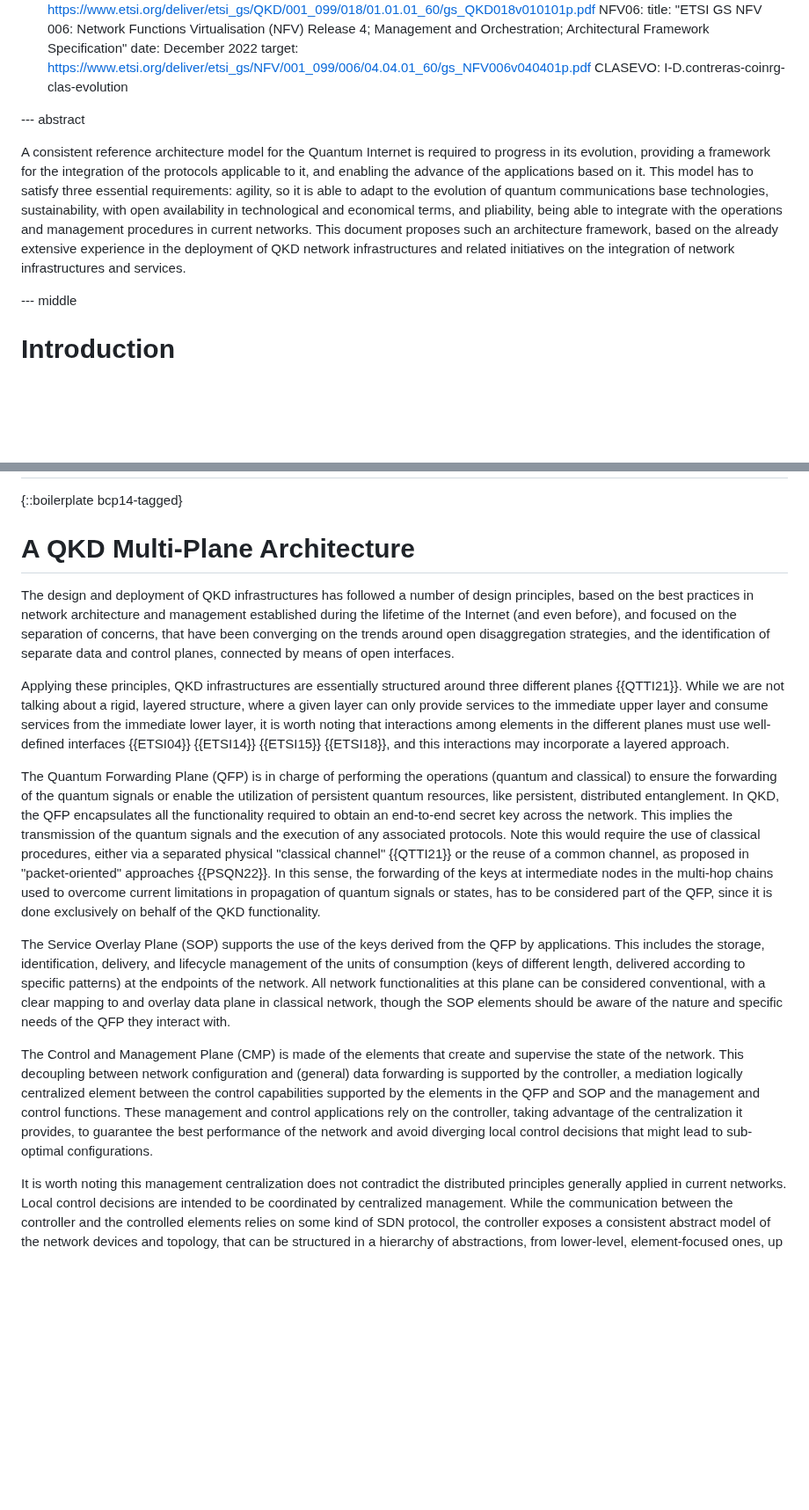
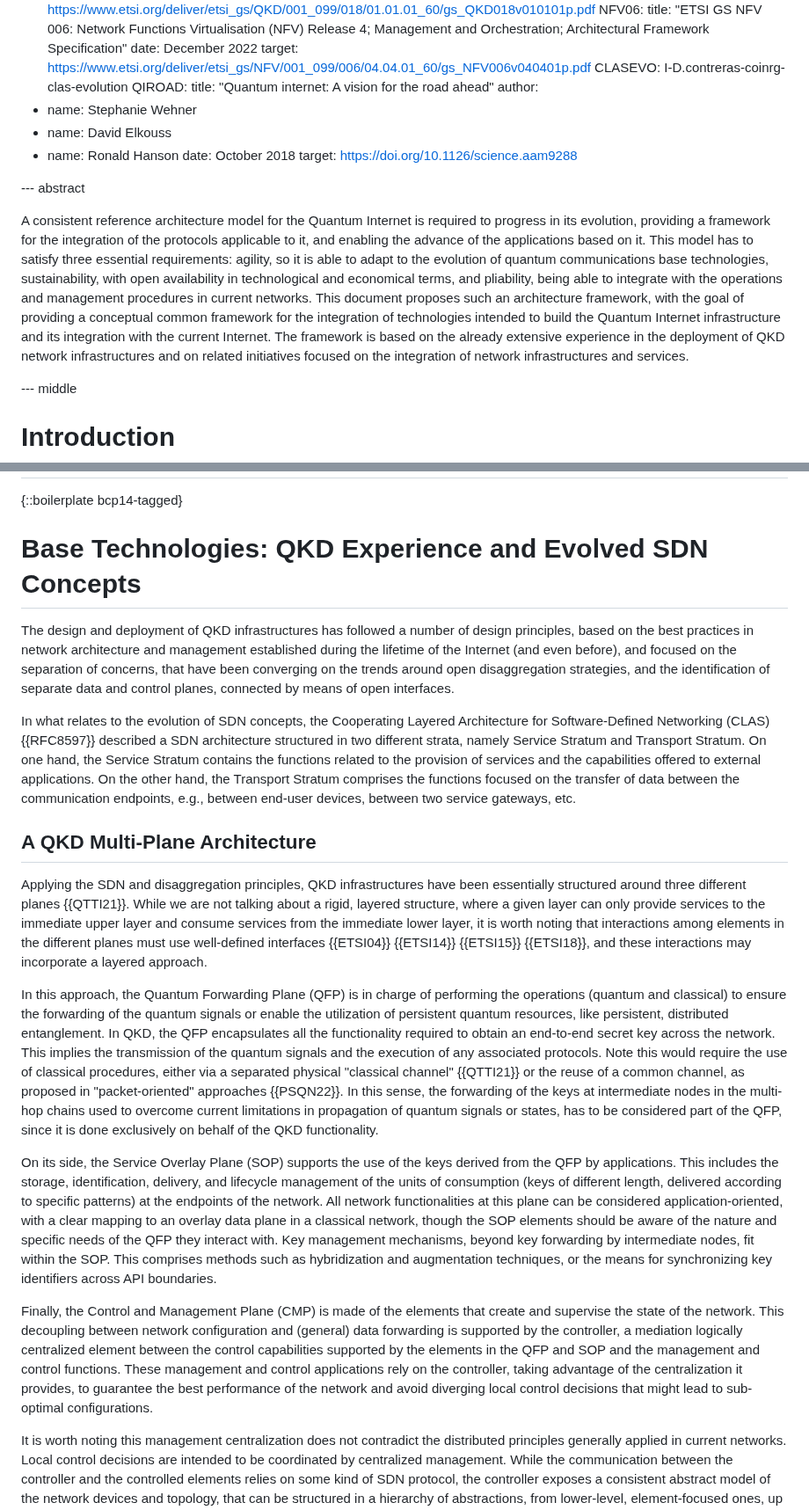
Before and after one commit to dr2lopez/qi-multiplane-arch, a Markdown page: draft-lopez-qirg-qi-multiplane-arch.md, 2 parts joined by grey strips. Shown at 88% size. Rendered like a GitHub page; blank space fills up the shorter version.

```diff
--- a/draft-lopez-qirg-qi-multiplane-arch.md
+++ b/draft-lopez-qirg-qi-multiplane-arch.md
@@ -131,11 +131,19 @@ informative:
   date: December 2022
   target: https://www.etsi.org/deliver/etsi_gs/NFV/001_099/006/04.04.01_60/gs_NFV006v040401p.pdf
  CLASEVO: I-D.contreras-coinrg-clas-evolution
+ QIROAD:
+  title: "Quantum internet: A vision for the road ahead"
+  author:
+  - name: Stephanie Wehner
+  - name: David Elkouss
+  - name: Ronald Hanson
+  date: October 2018
+  target: https://doi.org/10.1126/science.aam9288
 
 
 --- abstract
 
-A consistent reference architecture model for the Quantum Internet is required to progress in its evolution, providing a framework for the integration of the protocols applicable to it, and enabling the advance of the applications based on it. This model has to satisfy three essential requirements: agility, so it is able to adapt to the evolution of quantum communications base technologies, sustainability, with open availability in technological and economical terms, and pliability, being able to integrate with the operations and management procedures in current networks. This document proposes such an architecture framework, based on the already extensive experience in the deployment of QKD network infrastructures and related initiatives on the integration of network infrastructures and services.
+A consistent reference architecture model for the Quantum Internet is required to progress in its evolution, providing a framework for the integration of the protocols applicable to it, and enabling the advance of the applications based on it. This model has to satisfy three essential requirements: agility, so it is able to adapt to the evolution of quantum communications base technologies, sustainability, with open availability in technological and economical terms, and pliability, being able to integrate with the operations and management procedures in current networks. This document proposes such an architecture framework, with the goal of providing a conceptual common framework for the integration of technologies intended to build the Quantum Internet infrastructure and its integration with the current Internet. The framework is based on the already extensive experience in the deployment of QKD network infrastructures and on related initiatives focused on the integration of network infrastructures and services.
 
 --- middle
 
@@ -169,17 +177,21 @@ And trying to address three essential characteristics already identified in {{PS
 {::boilerplate bcp14-tagged}
 
 
-# A QKD Multi-Plane Architecture
+# Base Technologies: QKD Experience and Evolved SDN Concepts
 
 The design and deployment of QKD infrastructures has followed a number of design principles, based on the best practices in network architecture and management established during the lifetime of the Internet (and even before), and focused on the separation of concerns, that have been converging on the trends around open disaggregation strategies, and the identification of separate data and control planes, connected by means of open interfaces.
 
-Applying these principles, QKD infrastructures are essentially structured around three different planes {{QTTI21}}. While we are not talking about a rigid, layered structure, where a given layer can only provide services to the immediate upper layer and consume services from the immediate lower layer, it is worth noting that interactions among elements in the different planes must use well-defined interfaces {{ETSI04}} {{ETSI14}} {{ETSI15}} {{ETSI18}}, and this interactions may incorporate a layered approach.
+In what relates to the evolution of SDN concepts, the Cooperating Layered Architecture for Software-Defined Networking (CLAS) {{RFC8597}} described a SDN architecture structured in two different strata, namely Service Stratum and Transport Stratum.  On one hand, the Service Stratum contains the functions related to the provision of services and the capabilities offered to external applications. On the other hand, the Transport Stratum comprises the functions focused on the transfer of data between the communication endpoints, e.g., between end-user devices, between two service gateways, etc.
 
-The Quantum Forwarding Plane (QFP) is in charge of performing the operations (quantum and classical) to ensure the forwarding of the quantum signals or enable the utilization of persistent quantum resources, like persistent, distributed  entanglement. In QKD, the QFP encapsulates all the functionality required to obtain an end-to-end secret key across the network. This implies the transmission of the quantum signals and the execution of any associated protocols. Note this would require the use of classical procedures, either via a separated physical "classical channel" {{QTTI21}} or the reuse of a common channel, as proposed in "packet-oriented" approaches {{PSQN22}}. In this sense, the forwarding of the keys at intermediate nodes in the multi-hop chains used to overcome current limitations in propagation of quantum signals or states, has to be considered part of the QFP, since it is done exclusively on behalf of the QKD functionality.
+## A QKD Multi-Plane Architecture
 
-The Service Overlay Plane (SOP) supports the use of the keys derived from the QFP by applications. This includes the storage, identification, delivery, and lifecycle management of the units of consumption (keys of different length, delivered according to specific patterns) at the endpoints of the network. All network functionalities at this plane can be considered conventional, with a clear mapping to and overlay data plane in classical network, though the SOP elements should be aware of the nature and specific needs of the QFP they interact with.
+Applying the SDN and disaggregation principles, QKD infrastructures have been essentially structured around three different planes {{QTTI21}}. While we are not talking about a rigid, layered structure, where a given layer can only provide services to the immediate upper layer and consume services from the immediate lower layer, it is worth noting that interactions among elements in the different planes must use well-defined interfaces {{ETSI04}} {{ETSI14}} {{ETSI15}} {{ETSI18}}, and these interactions may incorporate a layered approach.
 
-The Control and Management Plane (CMP) is made of the elements that create and supervise the state of the network. This decoupling between network configuration and (general) data forwarding is supported by the controller, a mediation logically centralized element between the control capabilities supported by the elements in the QFP and SOP and the management and control functions. These management and control applications rely on the controller, taking advantage of the centralization it provides, to guarantee the best performance of the network and avoid diverging local control decisions that might lead to sub-optimal configurations.
+In this approach, the Quantum Forwarding Plane (QFP) is in charge of performing the operations (quantum and classical) to ensure the forwarding of the quantum signals or enable the utilization of persistent quantum resources, like persistent, distributed  entanglement. In QKD, the QFP encapsulates all the functionality required to obtain an end-to-end secret key across the network. This implies the transmission of the quantum signals and the execution of any associated protocols. Note this would require the use of classical procedures, either via a separated physical "classical channel" {{QTTI21}} or the reuse of a common channel, as proposed in "packet-oriented" approaches {{PSQN22}}. In this sense, the forwarding of the keys at intermediate nodes in the multi-hop chains used to overcome current limitations in propagation of quantum signals or states, has to be considered part of the QFP, since it is done exclusively on behalf of the QKD functionality.
+
+On its side, the Service Overlay Plane (SOP) supports the use of the keys derived from the QFP by applications. This includes the storage, identification, delivery, and lifecycle management of the units of consumption (keys of different length, delivered according to specific patterns) at the endpoints of the network. All network functionalities at this plane can be considered application-oriented, with a clear mapping to an overlay data plane in a classical network, though the SOP elements should be aware of the nature and specific needs of the QFP they interact with. Key management mechanisms, beyond key forwarding by intermediate nodes, fit within the SOP. This comprises methods such as hybridization and augmentation techniques, or the means for synchronizing key identifiers across API boundaries.
+
+Finally, the Control and Management Plane (CMP) is made of the elements that create and supervise the state of the network. This decoupling between network configuration and (general) data forwarding is supported by the controller, a mediation logically centralized element between the control capabilities supported by the elements in the QFP and SOP and the management and control functions. These management and control applications rely on the controller, taking advantage of the centralization it provides, to guarantee the best performance of the network and avoid diverging local control decisions that might lead to sub-optimal configurations.
 
 It is worth noting this management centralization does not contradict the distributed principles generally applied in current networks. Local control decisions are intended to be coordinated by centralized management. While the communication between the controller and the controlled elements relies on some kind of SDN protocol, the controller exposes a consistent abstract model of the network devices and topology, that can be structured in a hierarchy of abstractions, from lower-level, element-focused ones, up to application-oriented ones.
 
```
Also changed, not shown: other parts of draft-lopez-qirg-qi-multiplane-arch.md (+26 -12 lines).
